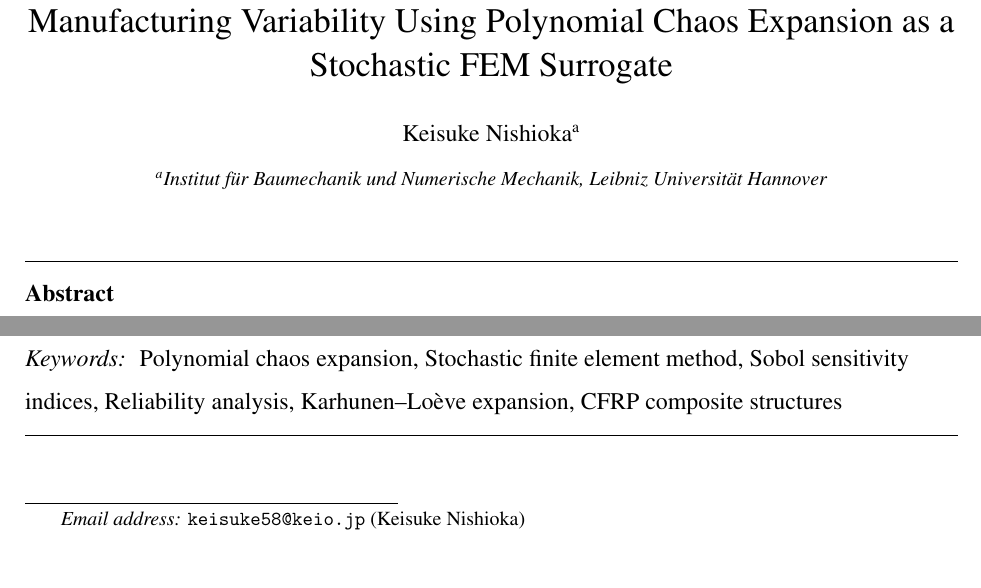
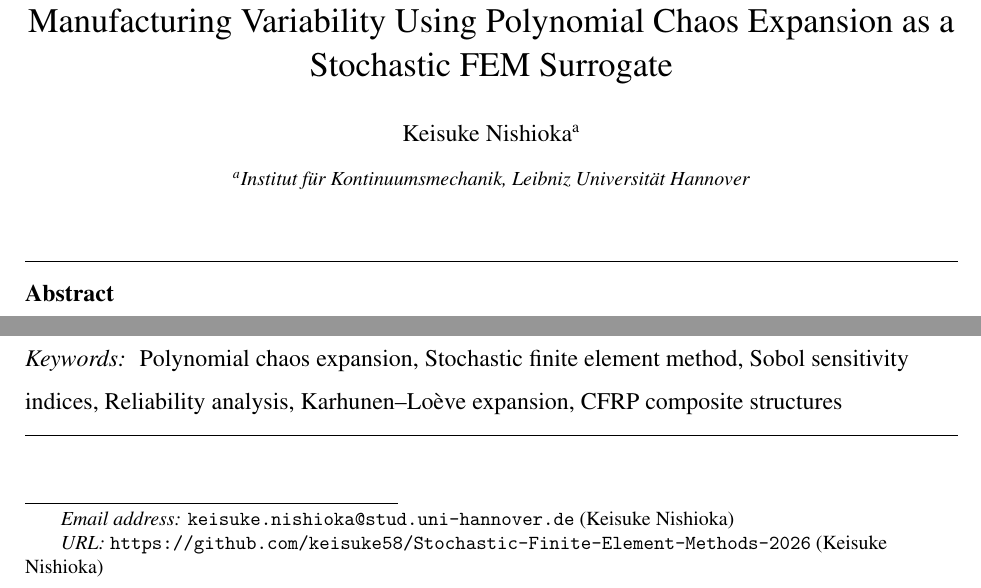
Before and after one commit to keisuke58/Stochastic-Finite-Element-Methods-2026, a LaTeX paper (report_paper.tex): two parts of page 1 of 19, joined at a grey line, cut so that both start at the same text. Compiled offline with pdfLaTeX.

Commit message:
Set the report front matter for submission
Suppress the elsarticle preprint line via the nopreprintline option the
template documents in its commented alternative class line, add the
repository URL through the frontmatter url field, change the contact
address to the LUH student one, and correct the affiliation to the
Institut fuer Kontinuumsmechanik.

Report rebuilds at 19 pages with no undefined references.

```diff
--- a/report_paper.tex
+++ b/report_paper.tex
@@ -1,4 +1,4 @@
-\documentclass[review,3p,times,12pt]{elsarticle}
+\documentclass[review,3p,times,12pt,nopreprintline]{elsarticle}
 
 \usepackage{hyperref,amsmath,amsthm}
 \usepackage[noend]{algpseudocode}
@@ -29,8 +29,9 @@
     Variability Using Polynomial Chaos Expansion as a Stochastic FEM Surrogate}
 
     \author[a]{Keisuke Nishioka}
-    \ead{keisuke58@keio.jp}
-    \address[a]{Institut f\"{u}r Baumechanik und Numerische Mechanik,
+    \ead{keisuke.nishioka@stud.uni-hannover.de}
+    \ead[url]{https://github.com/keisuke58/Stochastic-Finite-Element-Methods-2026}
+    \address[a]{Institut f\"{u}r Kontinuumsmechanik,
     Leibniz Universit\"{a}t Hannover}
 
     \begin{abstract}
```
Also changed, not shown: 1 other file.
